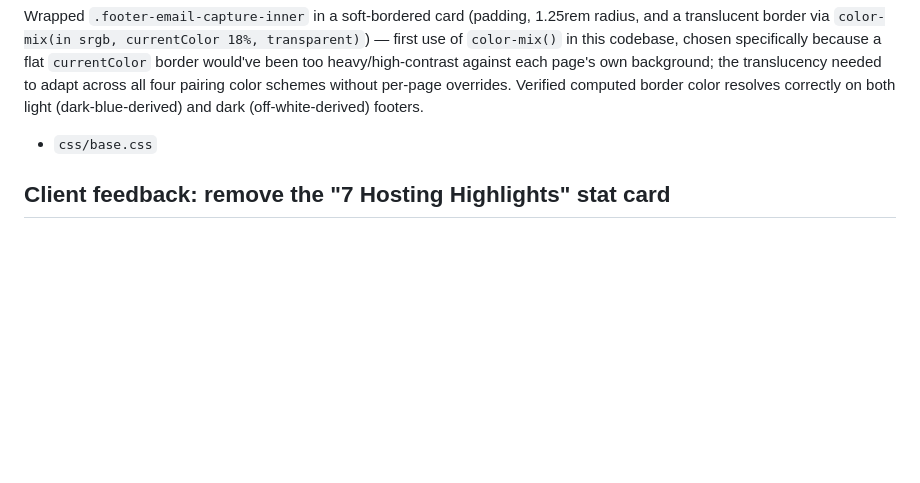
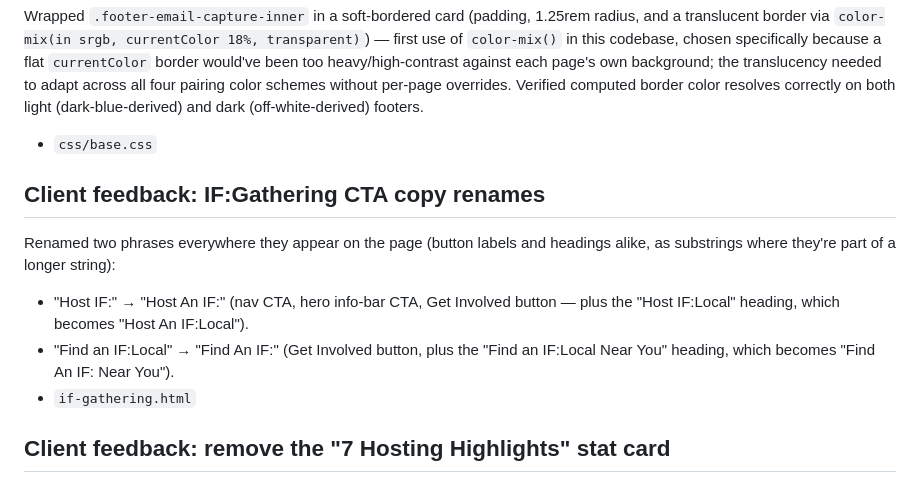
Before and after one commit to jordanepperson/gather-wireframes, a Markdown page: SESSION-CHANGES.md, the part around the change. Drawn GitHub-style; blank space fills up the shorter version.

Commit message:
Log the IF:Gathering CTA copy renames

```diff
--- a/SESSION-CHANGES.md
+++ b/SESSION-CHANGES.md
@@ -210,6 +210,18 @@ color resolves correctly on both light (dark-blue-derived) and dark
 (off-white-derived) footers.
 - `css/base.css`
 
+## Client feedback: IF:Gathering CTA copy renames
+Renamed two phrases everywhere they appear on the page (button labels
+and headings alike, as substrings where they're part of a longer
+string):
+- "Host IF:" &rarr; "Host An IF:" (nav CTA, hero info-bar CTA, Get
+  Involved button — plus the "Host IF:Local" heading, which becomes
+  "Host An IF:Local").
+- "Find an IF:Local" &rarr; "Find An IF:" (Get Involved button, plus the
+  "Find an IF:Local Near You" heading, which becomes "Find An IF: Near
+  You").
+- `if-gathering.html`
+
 ## Client feedback: remove the "7 Hosting Highlights" stat card
 Removed the small floating stat card (`.globe-stat-edge`) that sat at
 the globe's edge showing the "7" number + "Hosting highlights from
```
